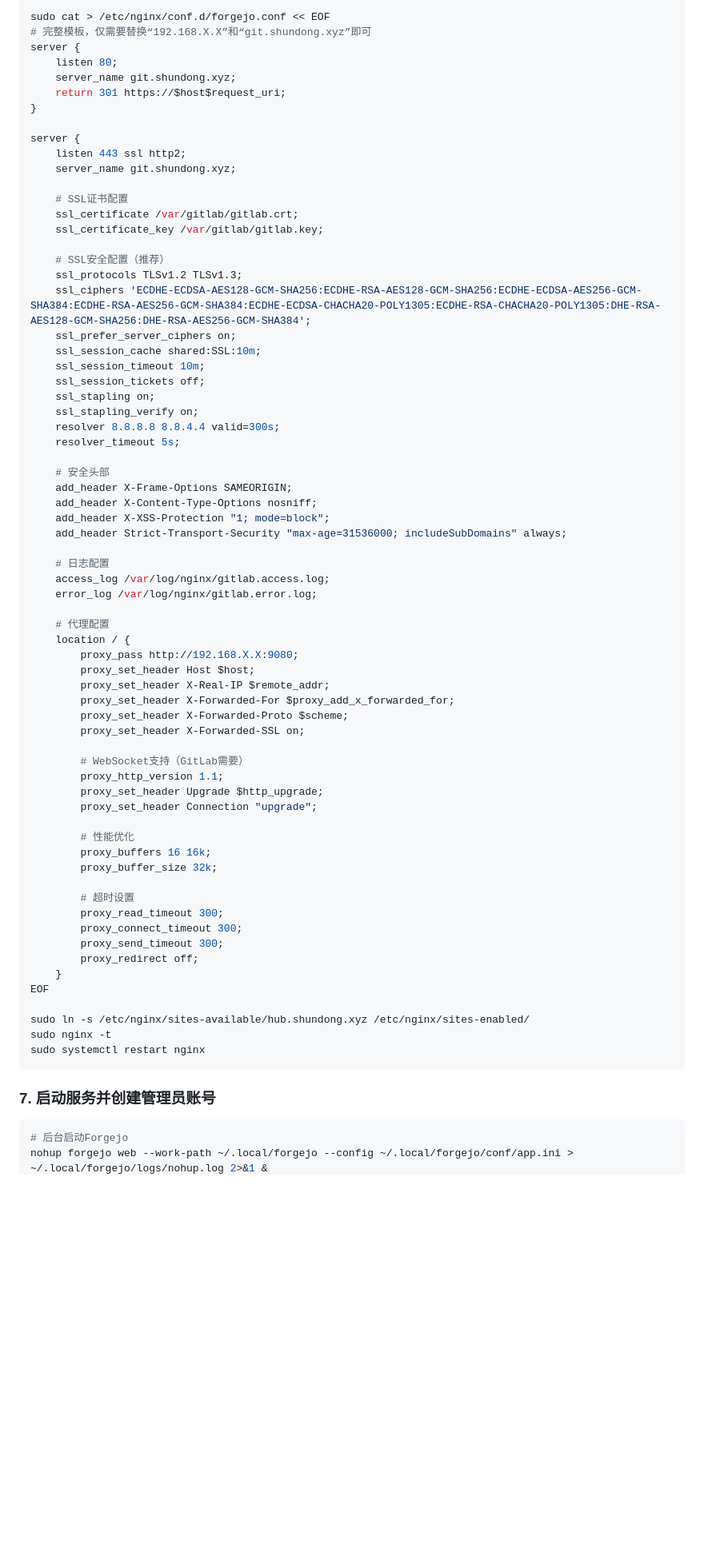
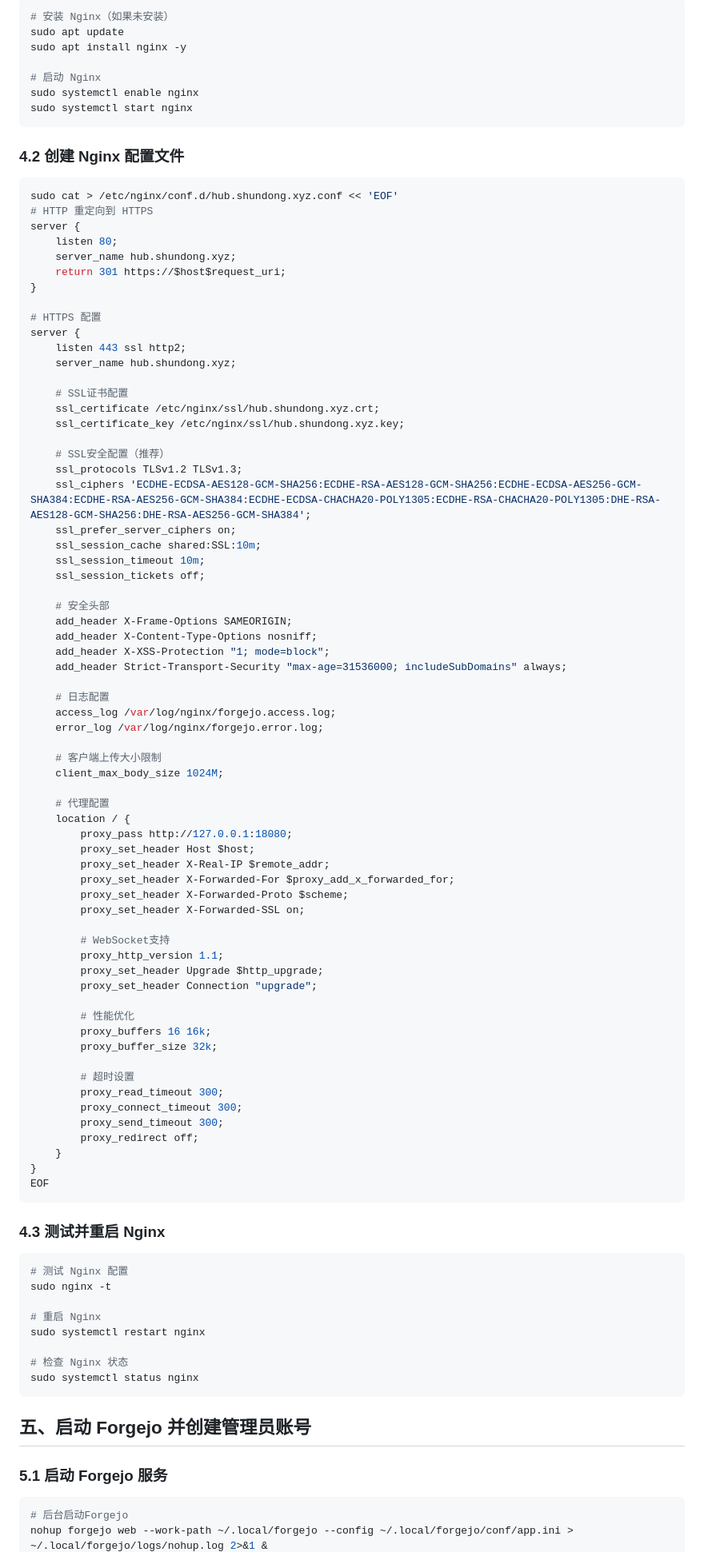
Before and after one commit to hollson/oskeeper, a Markdown page: git/Forgejo部署指南.md, the part around one of its changes. Shown at 80% size. Rendered like a GitHub page; blank space fills up the shorter version.

````diff
--- a/git/Forgejo部署指南.md
+++ b/git/Forgejo部署指南.md
@@ -101,19 +174,31 @@ sudo openssl x509 -in /etc/nginx/ssl/forgejo.crt -text -noout
 ```bash
-sudo cat > /etc/nginx/conf.d/forgejo.conf << EOF
-# 完整模板，仅需要替换“192.168.X.X”和“git.shundong.xyz”即可
+# 安装 Nginx（如果未安装）
+sudo apt update
+sudo apt install nginx -y
+
+# 启动 Nginx
+sudo systemctl enable nginx
+sudo systemctl start nginx
+```
+
+### 4.2 创建 Nginx 配置文件
+```bash
+sudo cat > /etc/nginx/conf.d/hub.shundong.xyz.conf << 'EOF'
+# HTTP 重定向到 HTTPS
 server {
     listen 80;
-    server_name git.shundong.xyz;
+    server_name hub.shundong.xyz;
     return 301 https://$host$request_uri;
 }
 
+# HTTPS 配置
 server {
     listen 443 ssl http2;
-    server_name git.shundong.xyz;
+    server_name hub.shundong.xyz;
 
     # SSL证书配置
-    ssl_certificate /var/gitlab/gitlab.crt;
-    ssl_certificate_key /var/gitlab/gitlab.key;
+    ssl_certificate /etc/nginx/ssl/hub.shundong.xyz.crt;
+    ssl_certificate_key /etc/nginx/ssl/hub.shundong.xyz.key;
 
     # SSL安全配置（推荐）
     ssl_protocols TLSv1.2 TLSv1.3;
@@ -122,10 +207,6 @@ server {
     ssl_session_cache shared:SSL:10m;
     ssl_session_timeout 10m;
     ssl_session_tickets off;
-    ssl_stapling on;
-    ssl_stapling_verify on;
-    resolver 8.8.8.8 8.8.4.4 valid=300s;
-    resolver_timeout 5s;
 
     # 安全头部
     add_header X-Frame-Options SAMEORIGIN;
@@ -134,19 +215,22 @@ server {
     add_header Strict-Transport-Security "max-age=31536000; includeSubDomains" always;
 
     # 日志配置
-    access_log /var/log/nginx/gitlab.access.log;
-    error_log /var/log/nginx/gitlab.error.log;
+    access_log /var/log/nginx/forgejo.access.log;
+    error_log /var/log/nginx/forgejo.error.log;
+
+    # 客户端上传大小限制
+    client_max_body_size 1024M;
 
     # 代理配置
     location / {
-        proxy_pass http://192.168.X.X:9080;
+        proxy_pass http://127.0.0.1:18080;
         proxy_set_header Host $host;
         proxy_set_header X-Real-IP $remote_addr;
         proxy_set_header X-Forwarded-For $proxy_add_x_forwarded_for;
         proxy_set_header X-Forwarded-Proto $scheme;
         proxy_set_header X-Forwarded-SSL on;
 
-        # WebSocket支持（GitLab需要）
+        # WebSocket支持
         proxy_http_version 1.1;
         proxy_set_header Upgrade $http_upgrade;
         proxy_set_header Connection "upgrade";
@@ -161,14 +245,25 @@ server {
         proxy_send_timeout 300;
         proxy_redirect off;
     }
+}
 EOF
-
-sudo ln -s /etc/nginx/sites-available/hub.shundong.xyz /etc/nginx/sites-enabled/
-sudo nginx -t
-sudo systemctl restart nginx
 ```
 
-### 7. 启动服务并创建管理员账号
+### 4.3 测试并重启 Nginx
+```bash
+# 测试 Nginx 配置
+sudo nginx -t
+
+# 重启 Nginx
+sudo systemctl restart nginx
+
+# 检查 Nginx 状态
+sudo systemctl status nginx
+```
+
+## 五、启动 Forgejo 并创建管理员账号
+
+### 5.1 启动 Forgejo 服务
 ```bash
 # 后台启动Forgejo
 nohup forgejo web --work-path ~/.local/forgejo --config ~/.local/forgejo/conf/app.ini > ~/.local/forgejo/logs/nohup.log 2>&1 &
````
Also changed, not shown: other parts of git/Forgejo部署指南.md (+212 -44 lines).
